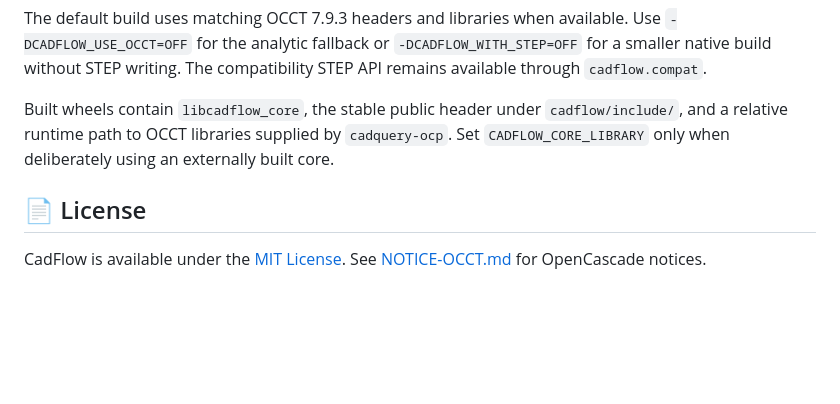
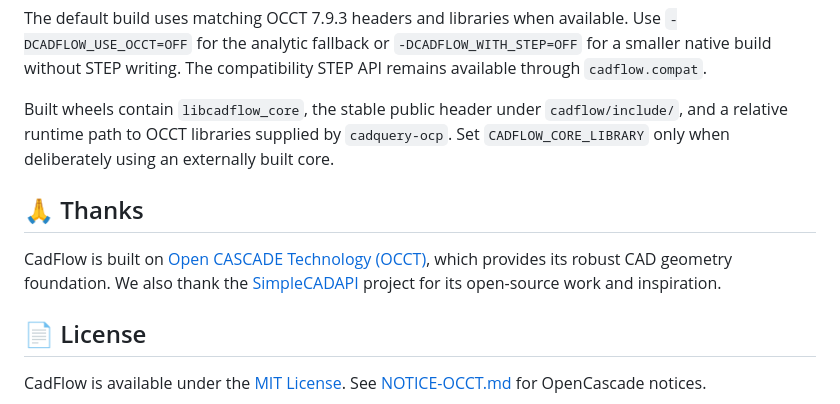
Before and after one commit to yhz5613813/CadFlow, a Markdown page: README.md, the part around the change. GitHub-like rendering; blank space fills up the shorter version.

```diff
--- a/README.md
+++ b/README.md
@@ -246,6 +246,10 @@ The default build uses matching OCCT 7.9.3 headers and libraries when available.
 
 Built wheels contain `libcadflow_core`, the stable public header under `cadflow/include/`, and a relative runtime path to OCCT libraries supplied by `cadquery-ocp`. Set `CADFLOW_CORE_LIBRARY` only when deliberately using an externally built core.
 
+## 🙏 Thanks
+
+CadFlow is built on [Open CASCADE Technology (OCCT)](https://dev.opencascade.org/), which provides its robust CAD geometry foundation. We also thank the [SimpleCADAPI](https://github.com/NiJingzhe/SimpleCADAPI) project for its open-source work and inspiration.
+
 ## 📄 License
 
 CadFlow is available under the [MIT License](LICENSE). See [NOTICE-OCCT.md](NOTICE-OCCT.md) for OpenCascade notices.
```
Also changed, not shown: README_zh.md (+4 -0 lines).
